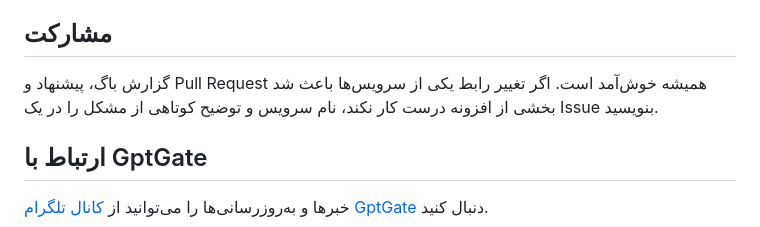
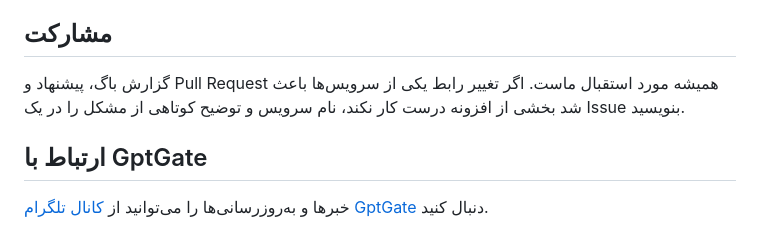
Before and after one commit to gptgateorg/ai-rtl-tool, a Markdown page: README.fa.md, the part around the change. Rendered like a GitHub page.

Commit message:
Update wording for bug report and contributions section

```diff
--- a/README.fa.md
+++ b/README.fa.md
@@ -109,7 +109,7 @@ GptGate محتوای گفتگوها یا تنظیمات شما را به سرو
 
 ## مشارکت
 
-گزارش باگ، پیشنهاد و Pull Request همیشه خوش‌آمد است. اگر تغییر رابط یکی از سرویس‌ها باعث شد بخشی از افزونه درست کار نکند، نام سرویس و توضیح کوتاهی از مشکل را در یک Issue بنویسید.
+گزارش باگ، پیشنهاد و Pull Request همیشه مورد استقبال ماست. اگر تغییر رابط یکی از سرویس‌ها باعث شد بخشی از افزونه درست کار نکند، نام سرویس و توضیح کوتاهی از مشکل را در یک Issue بنویسید.
 
 ## ارتباط با GptGate
 
```
